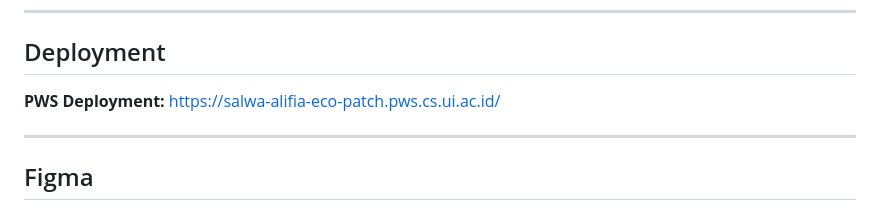
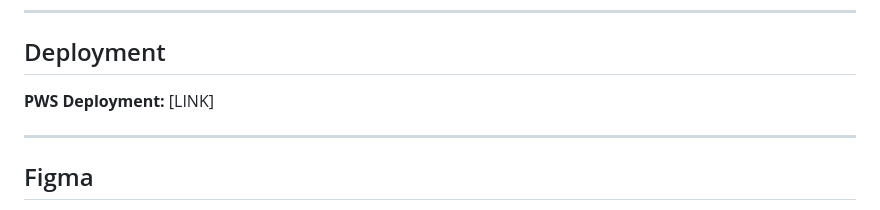
Before and after one commit to pbpa02-ecopatch/ecopatch-web, a Markdown page: README.md, the part around the change. Drawn GitHub-style.

Commit message:
Update PWS deployment link in README

```diff
--- a/README.md
+++ b/README.md
@@ -516,7 +516,7 @@ feature/seed-exchange
 ## Deployment
 
 **PWS Deployment:**
-https://salwa-alifia-eco-patch.pws.cs.ui.ac.id/
+[LINK]
 
 ---
 
```
